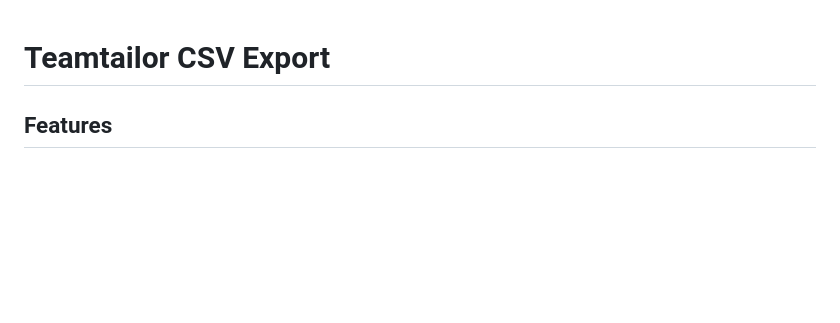
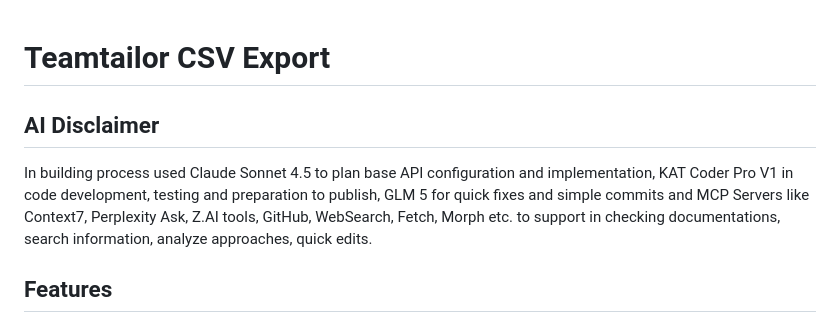
Before and after one commit to asterixix/teamtailor-csv-export, a Markdown page: README.md, the part around the change. GitHub-like rendering; blank space fills up the shorter version.

Commit message:
Add AI Disclaimer section to README
Added AI disclaimer regarding tools used in development.

```diff
--- a/README.md
+++ b/README.md
@@ -1,4 +1,7 @@
 # Teamtailor CSV Export
+
+## AI Disclaimer
+In building process used Claude Sonnet 4.5 to plan base API configuration and implementation, KAT Coder Pro V1 in code development, testing and preparation to publish, GLM 5 for quick fixes and simple commits and MCP Servers like Context7, Perplexity Ask, Z.AI tools, GitHub, WebSearch, Fetch, Morph etc. to support in checking documentations, search information, analyze approaches, quick edits.
 
 ## Features
 
```
